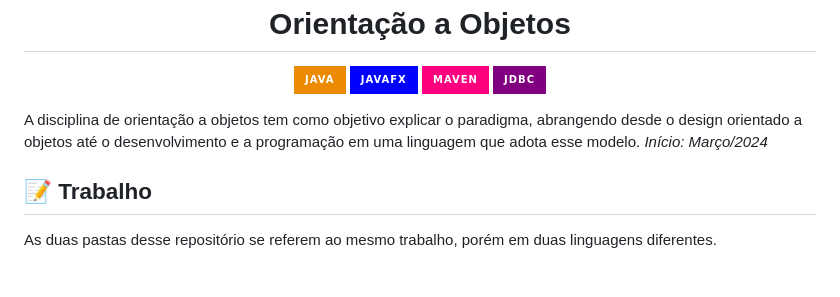
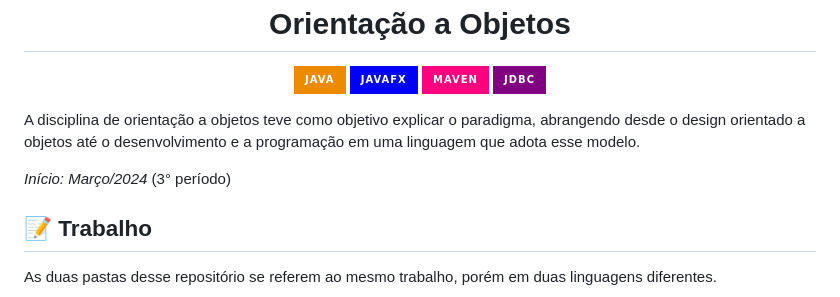
Before and after one commit to MaiconMian/academico, a Markdown page: README.md, the part around the change. Drawn GitHub-style; badges without logos; blank space fills up the shorter version.

```diff
--- a/README.md
+++ b/README.md
@@ -9,8 +9,9 @@
 </p>
 
 
-A disciplina de orientação a objetos tem como objetivo explicar o paradigma, abrangendo desde o design orientado a objetos até o desenvolvimento e a programação em uma linguagem que adota esse modelo.
-*Início: Março/2024*
+A disciplina de orientação a objetos teve como objetivo explicar o paradigma, abrangendo desde o design orientado a objetos até o desenvolvimento e a programação em uma linguagem que adota esse modelo.
+
+*Início: Março/2024* (3° período)
 
 ## 📝 Trabalho
 
```
